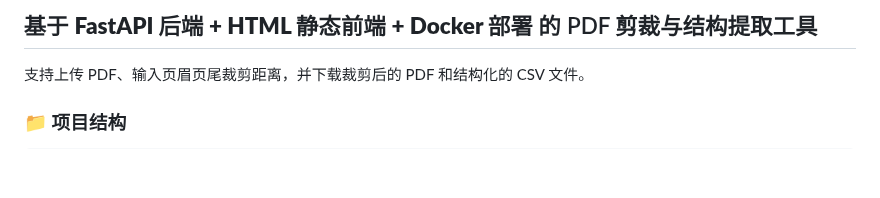
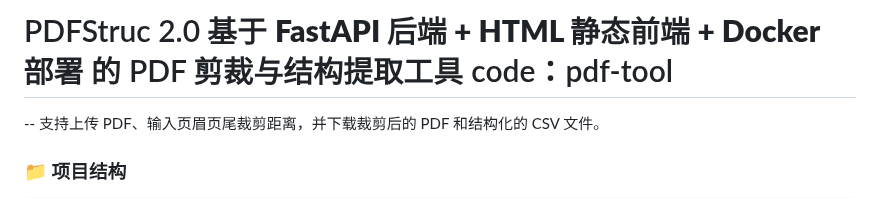
Before and after one commit to xin1/Agent, a Markdown page: 教程/创建docker应用-前端+后端.md, the part around the change. Rendered like a GitHub page; blank space fills up the shorter version.

```diff
--- a/教程/创建docker应用-前端+后端.md
+++ b/教程/创建docker应用-前端+后端.md
@@ -1,4 +1,4 @@
-基于 **FastAPI 后端 + HTML 静态前端 + Docker 部署** 的 PDF 剪裁与结构提取工具
+# PDFStruc 2.0 基于 **FastAPI 后端 + HTML 静态前端 + Docker 部署** 的 PDF 剪裁与结构提取工具 code：pdf-tool
 --
 支持上传 PDF、输入页眉页尾裁剪距离，并下载裁剪后的 PDF 和结构化的 CSV 文件。
 
```
